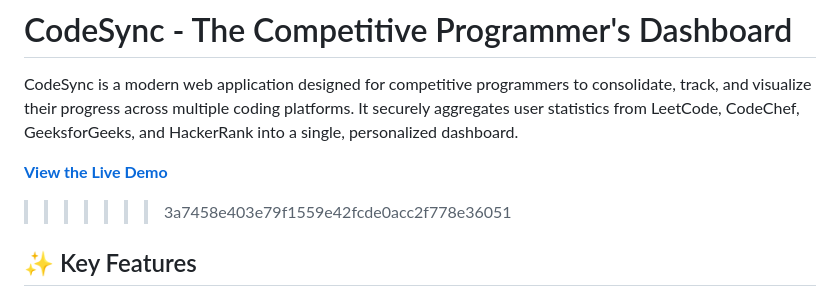
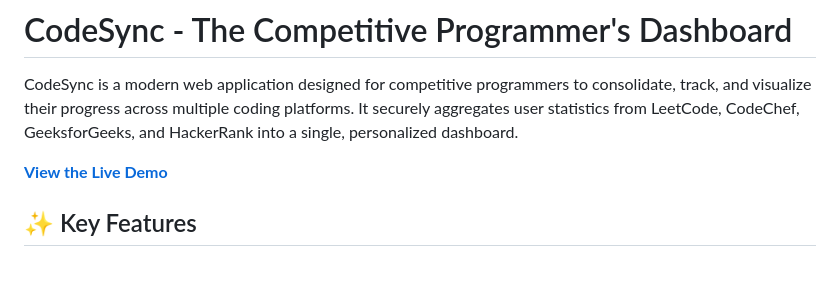
Before and after one commit to gowthusaidatta/CodeSync, a Markdown page: README.md, the part around the change. GitHub-like rendering; blank space fills up the shorter version.

Commit message:
Fix formatting issues in README.md

```diff
--- a/README.md
+++ b/README.md
@@ -4,7 +4,7 @@ CodeSync is a modern web application designed for competitive programmers to con
 
 
 **[View the Live Demo](https://codesync-praveen.vercel.app/)**
->>>>>>> 3a7458e403e79f1559e42fcde0acc2f778e36051
+
 ## ✨ Key Features
 
 *   **Secure User Authentication:** Users can sign up, log in, and reset their passwords. New accounts require email verification, ensuring that all users are legitimate and preventing unauthorized access.
```
